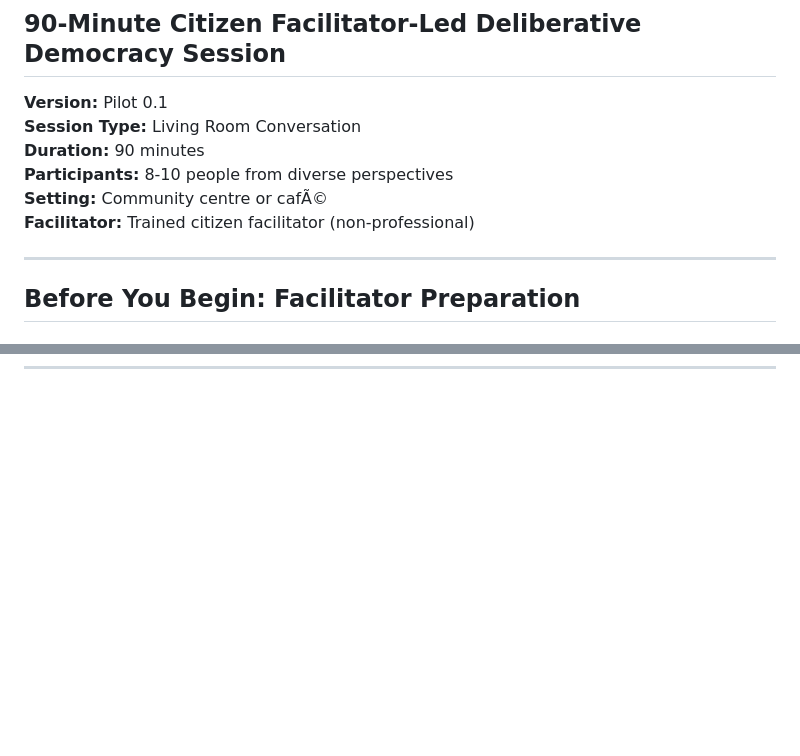
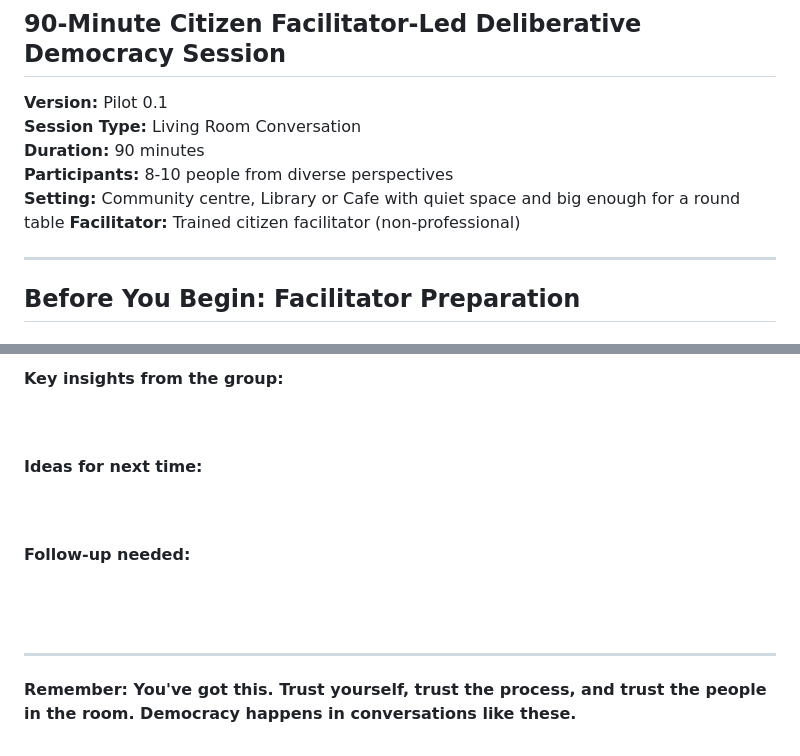
Before and after one commit to cclambie/DCAF, a Markdown page: living-room-conversations/run-sheet.md, 2 parts joined by grey strips. Rendered like a GitHub page; blank space fills up the shorter version.

```diff
--- a/living-room-conversations/run-sheet.md
+++ b/living-room-conversations/run-sheet.md
@@ -5,7 +5,7 @@
 **Session Type:** Living Room Conversation
 **Duration:** 90 minutes
 **Participants:** 8-10 people from diverse perspectives
-**Setting:** Community centre or cafÃ©
+**Setting:** Community centre, Library or Cafe with quiet space and big enough for a round table
 **Facilitator:** Trained citizen facilitator (non-professional)
 
 ---
@@ -515,0 +580,21 @@
+<br>
+<br>
+
+**Key insights from the group:**
+
+<br>
+<br>
+
+**Ideas for next time:**
+
+<br>
+<br>
+
+**Follow-up needed:**
+
+<br>
+<br>
+
+---
+
+**Remember: You've got this. Trust yourself, trust the process, and trust the people in the room. Democracy happens in conversations like these.**
```
Also changed, not shown: other parts of living-room-conversations/run-sheet.md (+64 -0 lines).
